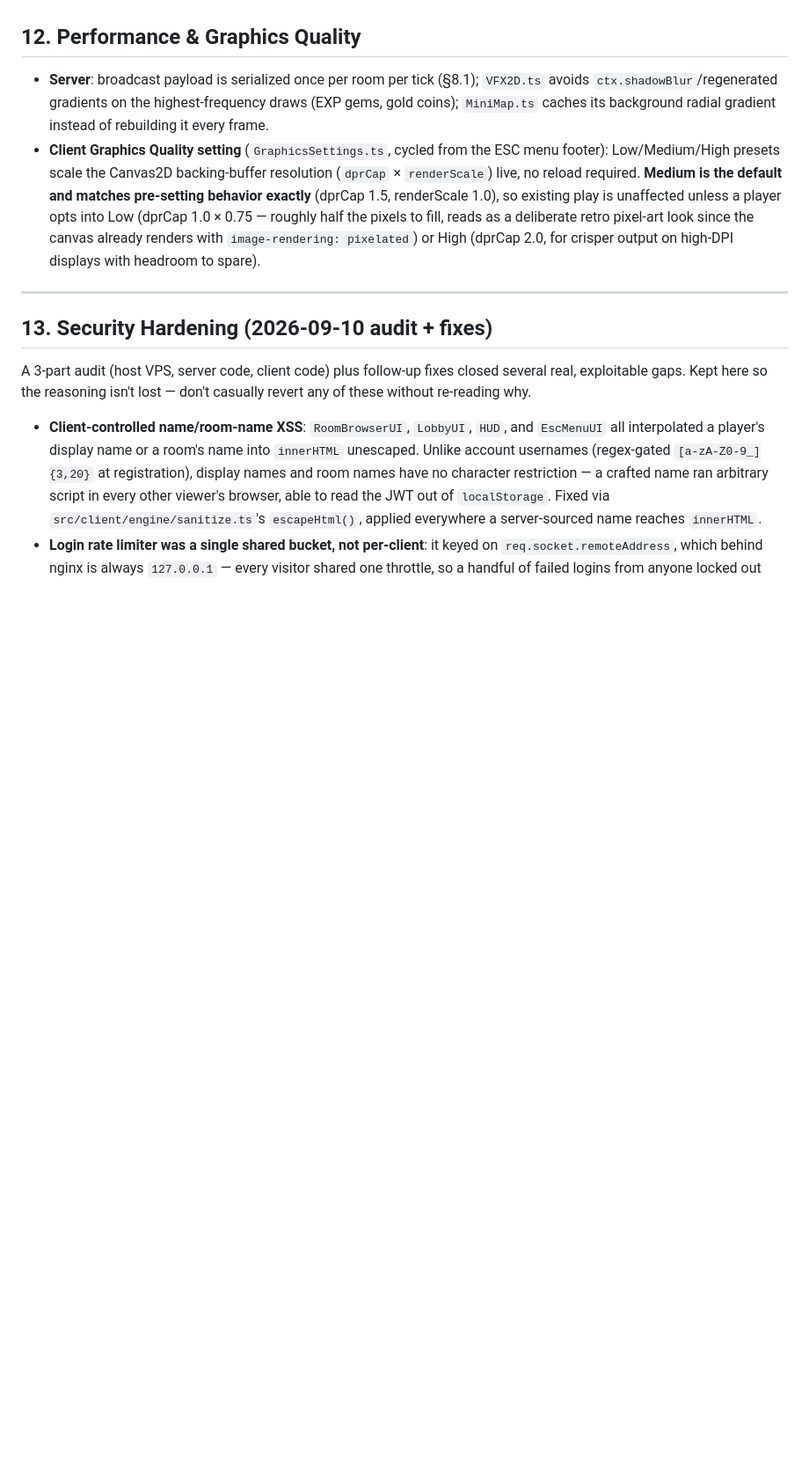
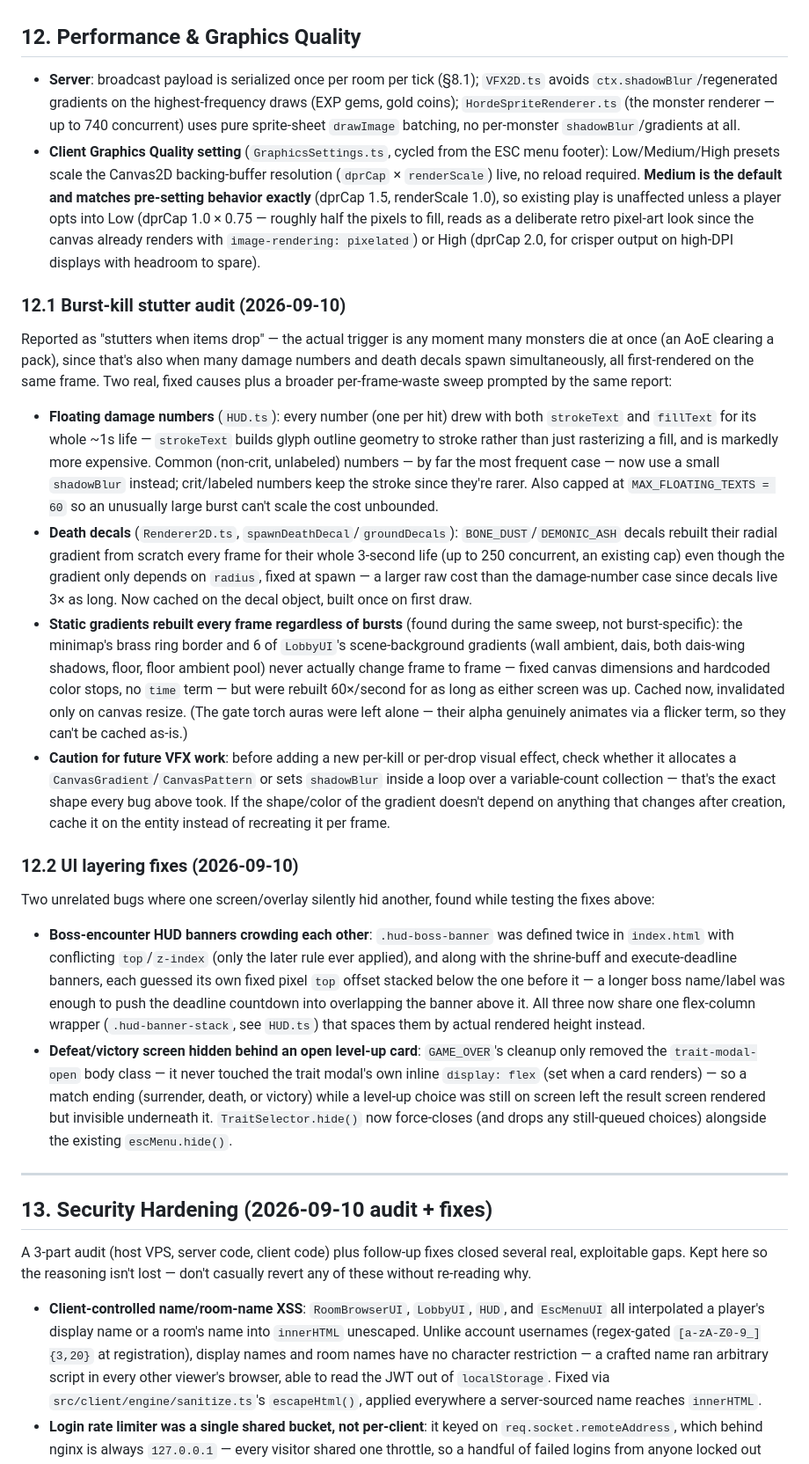
Before and after one commit to Sukky334576/halls-of-torment-coop, a Markdown page: GAME_SPEC.md, the part around one of its changes. Shown at 88% size. Drawn GitHub-style; blank space fills up the shorter version.

Commit message:
docs: record the reconnect, hero-selection, and stutter fixes
Documents what changed and why in GAME_SPEC.md so the reasoning isn't
lost later: client-side WS auto-reconnect (§8.1.1), the hero-selection
addPlayer() re-run fix (§8.4), the burst-kill rendering stutter audit
and its fixes (§12.1), and two UI layering bugs where one screen
silently hid another (§12.2).

```diff
--- a/GAME_SPEC.md
+++ b/GAME_SPEC.md
@@ -303,8 +305,20 @@ Tier affects **both** drop odds (`getTierWeight(rarity, tierLuckPct)`, shifted b
 A low-chance (`GAME_CONSTANTS.MAGNET_DROP_CHANCE`, 1.5% per kill) pickup that, when collected, sweeps every EXP gem and gold coin currently on the map to the collecting player with a cosmetic pull-in spark animation (`MAGNET_PULL_SPARK` projectile, purely visual — it does not change who ends up keeping the gold, that's still decided by the personal-wallet rule above).
 
 ## 12. Performance & Graphics Quality
-- **Server**: broadcast payload is serialized once per room per tick (§8.1); `VFX2D.ts` avoids `ctx.shadowBlur`/regenerated gradients on the highest-frequency draws (EXP gems, gold coins); `MiniMap.ts` caches its background radial gradient instead of rebuilding it every frame.
+- **Server**: broadcast payload is serialized once per room per tick (§8.1); `VFX2D.ts` avoids `ctx.shadowBlur`/regenerated gradients on the highest-frequency draws (EXP gems, gold coins); `HordeSpriteRenderer.ts` (the monster renderer — up to 740 concurrent) uses pure sprite-sheet `drawImage` batching, no per-monster `shadowBlur`/gradients at all.
 - **Client Graphics Quality setting** (`GraphicsSettings.ts`, cycled from the ESC menu footer): Low/Medium/High presets scale the Canvas2D backing-buffer resolution (`dprCap` × `renderScale`) live, no reload required. **Medium is the default and matches pre-setting behavior exactly** (dprCap 1.5, renderScale 1.0), so existing play is unaffected unless a player opts into Low (dprCap 1.0 × 0.75 — roughly half the pixels to fill, reads as a deliberate retro pixel-art look since the canvas already renders with `image-rendering: pixelated`) or High (dprCap 2.0, for crisper output on high-DPI displays with headroom to spare).
+
+### 12.1 Burst-kill stutter audit (2026-09-10)
+Reported as "stutters when items drop" — the actual trigger is any moment many monsters die at once (an AoE clearing a pack), since that's also when many damage numbers and death decals spawn simultaneously, all first-rendered on the same frame. Two real, fixed causes plus a broader per-frame-waste sweep prompted by the same report:
+- **Floating damage numbers** (`HUD.ts`): every number (one per hit) drew with both `strokeText` and `fillText` for its whole ~1s life — `strokeText` builds glyph outline geometry to stroke rather than just rasterizing a fill, and is markedly more expensive. Common (non-crit, unlabeled) numbers — by far the most frequent case — now use a small `shadowBlur` instead; crit/labeled numbers keep the stroke since they're rarer. Also capped at `MAX_FLOATING_TEXTS = 60` so an unusually large burst can't scale the cost unbounded.
+- **Death decals** (`Renderer2D.ts`, `spawnDeathDecal`/`groundDecals`): `BONE_DUST`/`DEMONIC_ASH` decals rebuilt their radial gradient from scratch every frame for their whole 3-second life (up to 250 concurrent, an existing cap) even though the gradient only depends on `radius`, fixed at spawn — a larger raw cost than the damage-number case since decals live 3× as long. Now cached on the decal object, built once on first draw.
+- **Static gradients rebuilt every frame regardless of bursts** (found during the same sweep, not burst-specific): the minimap's brass ring border and 6 of `LobbyUI`'s scene-background gradients (wall ambient, dais, both dais-wing shadows, floor, floor ambient pool) never actually change frame to frame — fixed canvas dimensions and hardcoded color stops, no `time` term — but were rebuilt 60×/second for as long as either screen was up. Cached now, invalidated only on canvas resize. (The gate torch auras were left alone — their alpha genuinely animates via a flicker term, so they can't be cached as-is.)
+- **Caution for future VFX work**: before adding a new per-kill or per-drop visual effect, check whether it allocates a `CanvasGradient`/`CanvasPattern` or sets `shadowBlur` inside a loop over a variable-count collection — that's the exact shape every bug above took. If the shape/color of the gradient doesn't depend on anything that changes after creation, cache it on the entity instead of recreating it per frame.
+
+### 12.2 UI layering fixes (2026-09-10)
+Two unrelated bugs where one screen/overlay silently hid another, found while testing the fixes above:
+- **Boss-encounter HUD banners crowding each other**: `.hud-boss-banner` was defined twice in `index.html` with conflicting `top`/`z-index` (only the later rule ever applied), and along with the shrine-buff and execute-deadline banners, each guessed its own fixed pixel `top` offset stacked below the one before it — a longer boss name/label was enough to push the deadline countdown into overlapping the banner above it. All three now share one flex-column wrapper (`.hud-banner-stack`, see `HUD.ts`) that spaces them by actual rendered height instead.
+- **Defeat/victory screen hidden behind an open level-up card**: `GAME_OVER`'s cleanup only removed the `trait-modal-open` body class — it never touched the trait modal's own inline `display: flex` (set when a card renders) — so a match ending (surrender, death, or victory) while a level-up choice was still on screen left the result screen rendered but invisible underneath it. `TraitSelector.hide()` now force-closes (and drops any still-queued choices) alongside the existing `escMenu.hide()`.
 
 ---
 
```
Also changed, not shown: other parts of GAME_SPEC.md (+2 -0 lines).
